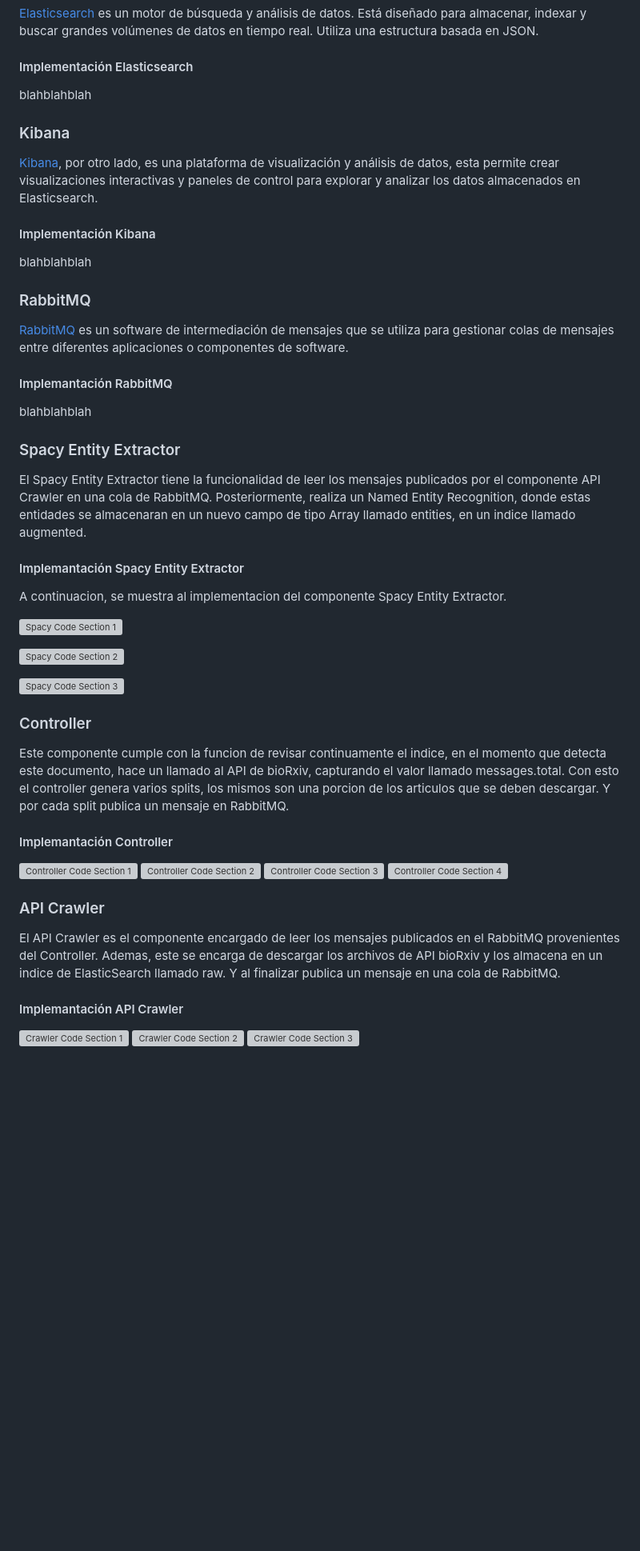
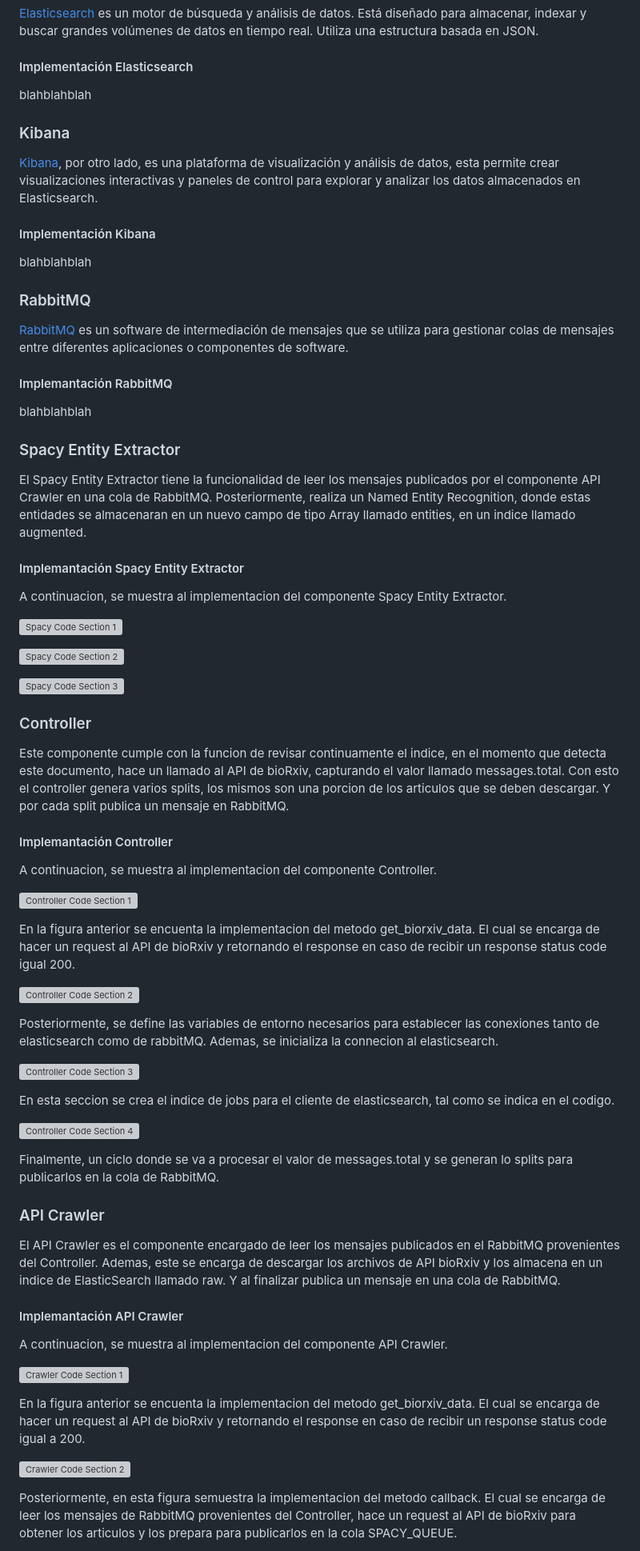
Before and after one commit to EduardoGC715/2023-02-2019073558-IC4302, a Markdown page: bioRxiv Search/Documentacion/bioRxiv Search documentacion.md, the part around one of its changes. Shown at 80% size. GitHub-like rendering; blank space fills up the shorter version; grey boxes are pictures that could not be loaded.

```diff
--- a/bioRxiv Search/Documentacion/bioRxiv Search documentacion.md
+++ b/bioRxiv Search/Documentacion/bioRxiv Search documentacion.md
@@ -42,6 +42,7 @@ blablbal
 [Elasticsearch](https://www.elastic.co/elasticsearch/) es un motor de búsqueda y análisis de datos. Está diseñado para almacenar, indexar y buscar grandes volúmenes de datos en tiempo real. Utiliza una estructura basada en JSON.
 
 #### Implementación Elasticsearch
+
 blahblahblah
 
 ### Kibana
@@ -49,12 +50,14 @@ blahblahblah
 [Kibana](https://www.elastic.co/kibana), por otro lado, es una plataforma de visualización y análisis de datos, esta permite crear visualizaciones interactivas y paneles de control para explorar y analizar los datos almacenados en Elasticsearch.
 
 #### Implementación Kibana
+
 blahblahblah
 
 ### RabbitMQ
 [RabbitMQ](https://www.rabbitmq.com) es un software de intermediación de mensajes que se utiliza para gestionar colas de mensajes entre diferentes aplicaciones o componentes de software.
 
 #### Implemantación RabbitMQ
+
 blahblahblah
 
 ### Spacy Entity Extractor
@@ -67,8 +70,6 @@ El Spacy Entity Extractor tiene la funcionalidad de leer los mensajes publicados
 
 ![Spacy Code Section 1](src/SpacyCode1.PNG)
 
-
-
 ![Spacy Code Section 2](src/SpacyCode2.PNG)
 
 ![Spacy Code Section 3](src/SpacyCode3.PNG)
@@ -79,10 +80,23 @@ Este componente cumple con la funcion de revisar continuamente el indice, en el
 
 #### Implemantación Controller
 
+ A continuacion, se muestra al implementacion del componente Controller.
+
 ![Controller Code Section 1](src/ControllerCode1.PNG)
+
+En la figura anterior se encuenta la implementacion del metodo get_biorxiv_data. El cual se encarga de hacer un request al API de bioRxiv y retornando el response en caso de recibir un response status code igual 200.
+
 ![Controller Code Section 2](src/ControllerCode2.PNG)
+
+Posteriormente, se define las variables de entorno necesarios para establecer las conexiones tanto de elasticsearch como de rabbitMQ. Ademas, se inicializa la connecion al elasticsearch.
+
 ![Controller Code Section 3](src/ControllerCode3.PNG)
+
+En esta seccion se crea el indice de jobs para el cliente de elasticsearch, tal como se indica en el codigo.
+
 ![Controller Code Section 4](src/ControllerCode4.PNG)
+
+Finalmente, un ciclo donde se va a procesar el valor de messages.total y se generan lo splits para publicarlos en la cola de RabbitMQ.
 
 ### API Crawler
 
@@ -90,6 +104,14 @@ El API Crawler es el componente encargado de leer los mensajes publicados en el
 
 #### Implemantación API Crawler
 
+ A continuacion, se muestra al implementacion del componente API Crawler.
+
 ![Crawler Code Section 1](src/CrawlerCode1.PNG)
+
+En la figura anterior se encuenta la implementacion del metodo get_biorxiv_data. El cual se encarga de hacer un request al API de bioRxiv y retornando el response en caso de recibir un response status code igual a 200.
+
 ![Crawler Code Section 2](src/CrawlerCode2.PNG)
+
+Posteriormente, en esta figura semuestra la implementacion del metodo callback. El cual se encarga de leer los mensajes de RabbitMQ provenientes del Controller, hace un request al API de bioRxiv para obtener los articulos y los prepara para publicarlos en la cola SPACY_QUEUE.
+
 ![Crawler Code Section 3](src/CrawlerCode3.PNG)
```
Also changed, not shown: other parts of bioRxiv Search/Documentacion/bioRxiv Search documentacion.md (+12 -10 lines).
